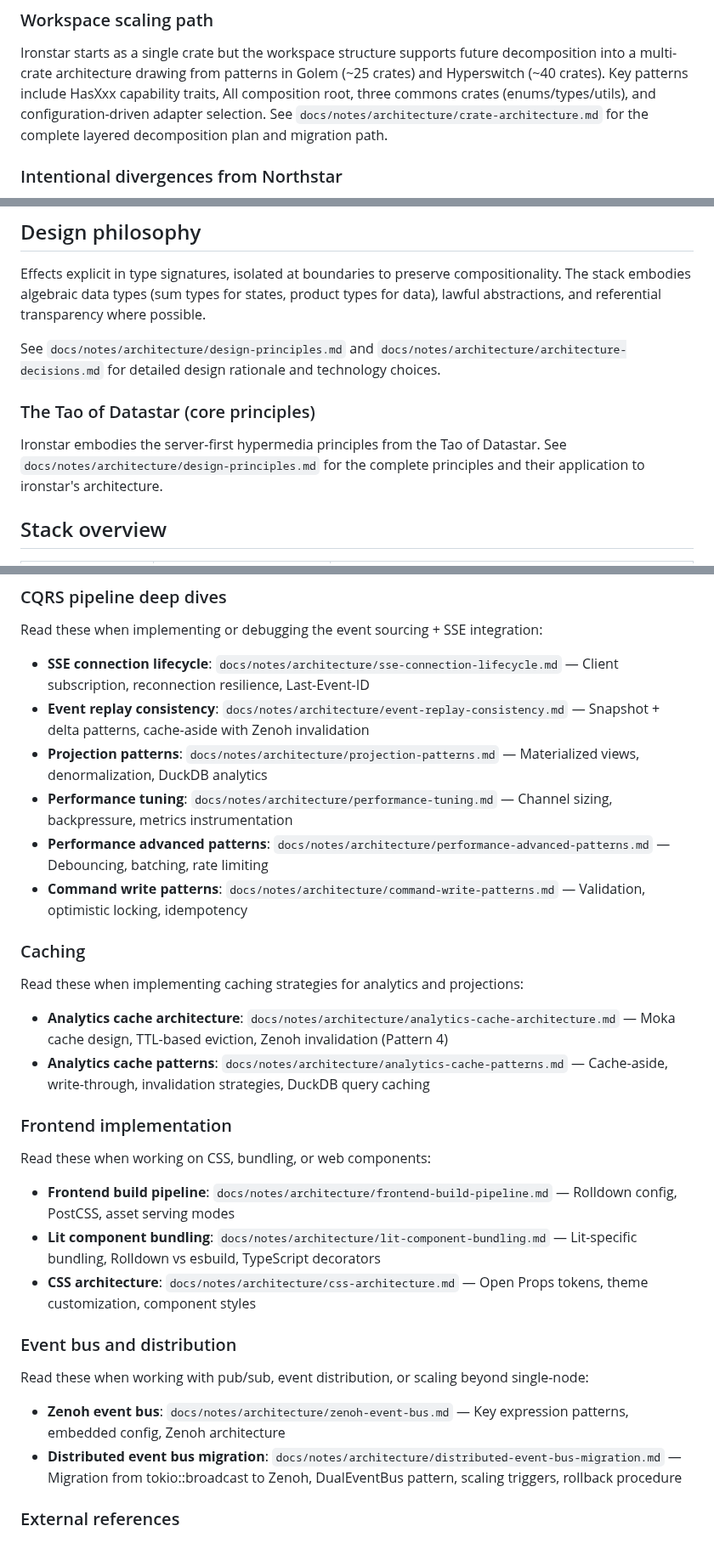
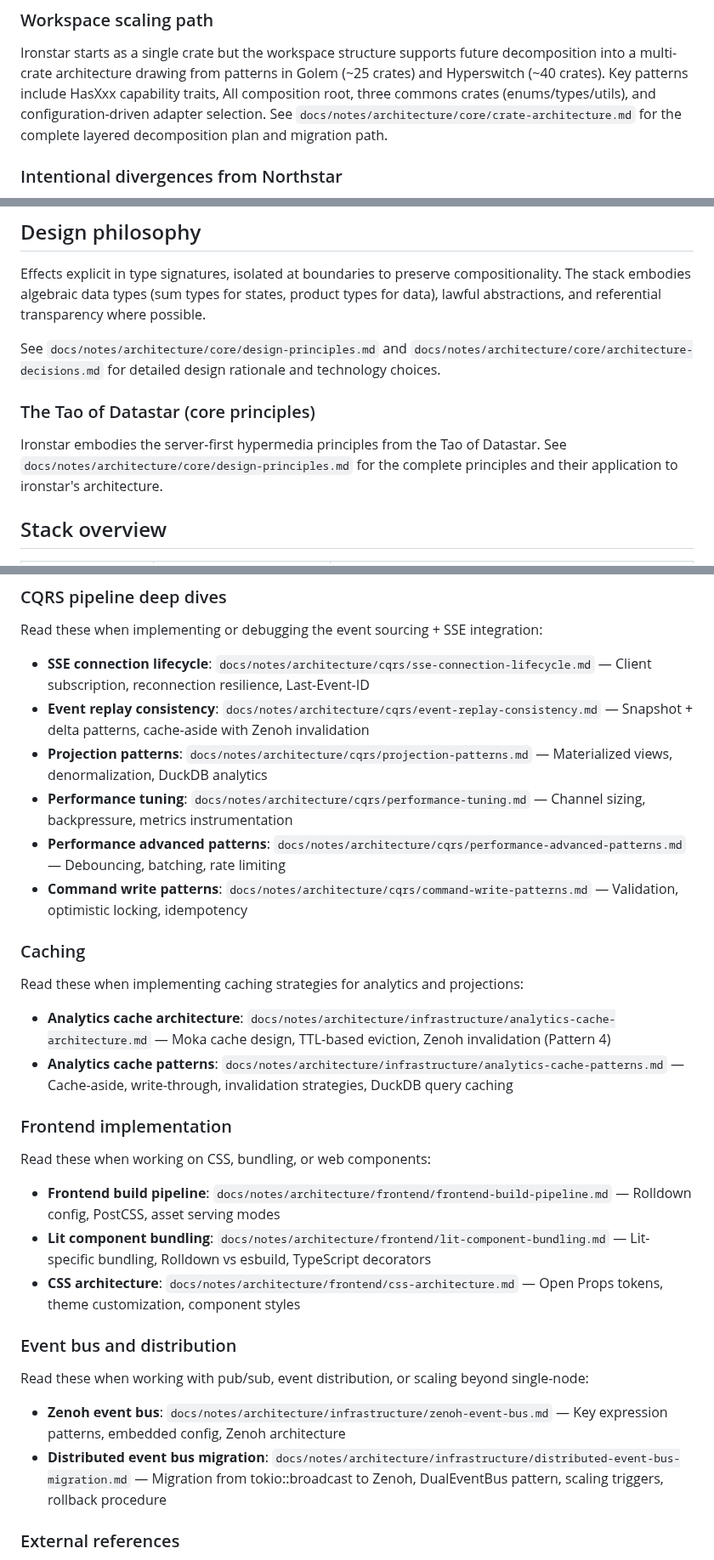
Before and after one commit to sciexp/ironstar, a Markdown page: CLAUDE.md, 3 parts joined by grey strips. Shown at 85% size. Drawn GitHub-style.

```diff
--- a/CLAUDE.md
+++ b/CLAUDE.md
@@ -85,7 +85,7 @@ Prod mode embeds `static/dist/` and serves with `Cache-Control: max-age=31536000
 
 Ironstar starts as a single crate but the workspace structure supports future decomposition into a multi-crate architecture drawing from patterns in Golem (~25 crates) and Hyperswitch (~40 crates).
 Key patterns include HasXxx capability traits, All composition root, three commons crates (enums/types/utils), and configuration-driven adapter selection.
-See `docs/notes/architecture/crate-architecture.md` for the complete layered decomposition plan and migration path.
+See `docs/notes/architecture/core/crate-architecture.md` for the complete layered decomposition plan and migration path.
 
 ### Intentional divergences from Northstar
 
@@ -109,12 +109,12 @@ The Northstar Go template and datastar-go SDK remain valuable reference implemen
 Effects explicit in type signatures, isolated at boundaries to preserve compositionality.
 The stack embodies algebraic data types (sum types for states, product types for data), lawful abstractions, and referential transparency where possible.
 
-See `docs/notes/architecture/design-principles.md` and `docs/notes/architecture/architecture-decisions.md` for detailed design rationale and technology choices.
+See `docs/notes/architecture/core/design-principles.md` and `docs/notes/architecture/core/architecture-decisions.md` for detailed design rationale and technology choices.
 
 ### The Tao of Datastar (core principles)
 
 Ironstar embodies the server-first hypermedia principles from the Tao of Datastar.
-See `docs/notes/architecture/design-principles.md` for the complete principles and their application to ironstar's architecture.
+See `docs/notes/architecture/core/design-principles.md` for the complete principles and their application to ironstar's architecture.
 
 ## Stack overview
 
@@ -508,34 +508,34 @@ Read these when implementing specific subsystems or integrating libraries:
 
 Read these when implementing or debugging the event sourcing + SSE integration:
 
-- **SSE connection lifecycle**: `docs/notes/architecture/sse-connection-lifecycle.md` — Client subscription, reconnection resilience, Last-Event-ID
-- **Event replay consistency**: `docs/notes/architecture/event-replay-consistency.md` — Snapshot + delta patterns, cache-aside with Zenoh invalidation
-- **Projection patterns**: `docs/notes/architecture/projection-patterns.md` — Materialized views, denormalization, DuckDB analytics
-- **Performance tuning**: `docs/notes/architecture/performance-tuning.md` — Channel sizing, backpressure, metrics instrumentation
-- **Performance advanced patterns**: `docs/notes/architecture/performance-advanced-patterns.md` — Debouncing, batching, rate limiting
-- **Command write patterns**: `docs/notes/architecture/command-write-patterns.md` — Validation, optimistic locking, idempotency
+- **SSE connection lifecycle**: `docs/notes/architecture/cqrs/sse-connection-lifecycle.md` — Client subscription, reconnection resilience, Last-Event-ID
+- **Event replay consistency**: `docs/notes/architecture/cqrs/event-replay-consistency.md` — Snapshot + delta patterns, cache-aside with Zenoh invalidation
+- **Projection patterns**: `docs/notes/architecture/cqrs/projection-patterns.md` — Materialized views, denormalization, DuckDB analytics
+- **Performance tuning**: `docs/notes/architecture/cqrs/performance-tuning.md` — Channel sizing, backpressure, metrics instrumentation
+- **Performance advanced patterns**: `docs/notes/architecture/cqrs/performance-advanced-patterns.md` — Debouncing, batching, rate limiting
+- **Command write patterns**: `docs/notes/architecture/cqrs/command-write-patterns.md` — Validation, optimistic locking, idempotency
 
 ### Caching
 
 Read these when implementing caching strategies for analytics and projections:
 
-- **Analytics cache architecture**: `docs/notes/architecture/analytics-cache-architecture.md` — Moka cache design, TTL-based eviction, Zenoh invalidation (Pattern 4)
-- **Analytics cache patterns**: `docs/notes/architecture/analytics-cache-patterns.md` — Cache-aside, write-through, invalidation strategies, DuckDB query caching
+- **Analytics cache architecture**: `docs/notes/architecture/infrastructure/analytics-cache-architecture.md` — Moka cache design, TTL-based eviction, Zenoh invalidation (Pattern 4)
+- **Analytics cache patterns**: `docs/notes/architecture/infrastructure/analytics-cache-patterns.md` — Cache-aside, write-through, invalidation strategies, DuckDB query caching
 
 ### Frontend implementation
 
 Read these when working on CSS, bundling, or web components:
 
-- **Frontend build pipeline**: `docs/notes/architecture/frontend-build-pipeline.md` — Rolldown config, PostCSS, asset serving modes
-- **Lit component bundling**: `docs/notes/architecture/lit-component-bundling.md` — Lit-specific bundling, Rolldown vs esbuild, TypeScript decorators
-- **CSS architecture**: `docs/notes/architecture/css-architecture.md` — Open Props tokens, theme customization, component styles
+- **Frontend build pipeline**: `docs/notes/architecture/frontend/frontend-build-pipeline.md` — Rolldown config, PostCSS, asset serving modes
+- **Lit component bundling**: `docs/notes/architecture/frontend/lit-component-bundling.md` — Lit-specific bundling, Rolldown vs esbuild, TypeScript decorators
+- **CSS architecture**: `docs/notes/architecture/frontend/css-architecture.md` — Open Props tokens, theme customization, component styles
 
 ### Event bus and distribution
 
 Read these when working with pub/sub, event distribution, or scaling beyond single-node:
 
-- **Zenoh event bus**: `docs/notes/architecture/zenoh-event-bus.md` — Key expression patterns, embedded config, Zenoh architecture
-- **Distributed event bus migration**: `docs/notes/architecture/distributed-event-bus-migration.md` — Migration from tokio::broadcast to Zenoh, DualEventBus pattern, scaling triggers, rollback procedure
+- **Zenoh event bus**: `docs/notes/architecture/infrastructure/zenoh-event-bus.md` — Key expression patterns, embedded config, Zenoh architecture
+- **Distributed event bus migration**: `docs/notes/architecture/infrastructure/distributed-event-bus-migration.md` — Migration from tokio::broadcast to Zenoh, DualEventBus pattern, scaling triggers, rollback procedure
 
 ### External references
 
```
Also changed, not shown: other parts of CLAUDE.md (+29 -29 lines).
